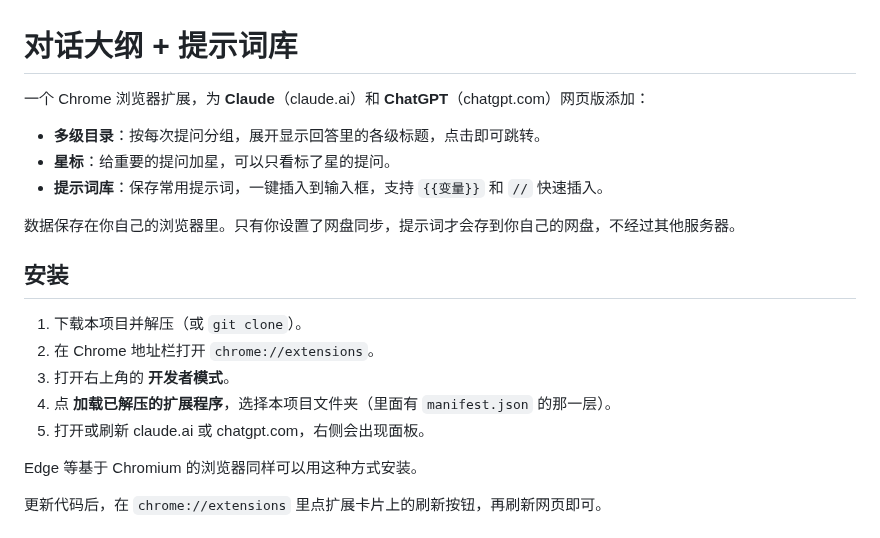
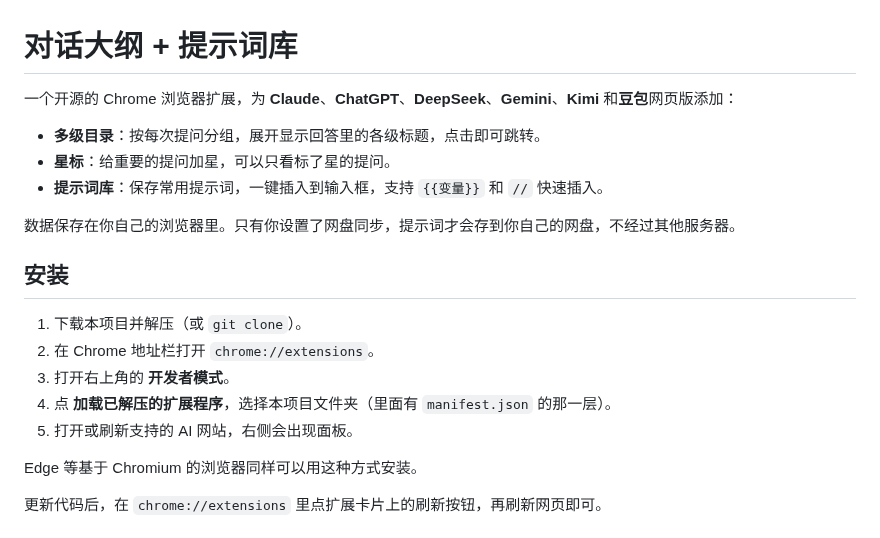
Before and after one commit to Mangteng1994/chat-outline, a Markdown page: README.md, the part around one of its changes. Drawn GitHub-style.

```diff
--- a/README.md
+++ b/README.md
@@ -1,6 +1,6 @@
 # 对话大纲 + 提示词库
 
-一个 Chrome 浏览器扩展，为 **Claude**（claude.ai）和 **ChatGPT**（chatgpt.com）网页版添加：
+一个开源的 Chrome 浏览器扩展，为 **Claude**、**ChatGPT**、**DeepSeek**、**Gemini**、**Kimi** 和**豆包**网页版添加：
 
 - **多级目录**：按每次提问分组，展开显示回答里的各级标题，点击即可跳转。
 - **星标**：给重要的提问加星，可以只看标了星的提问。
@@ -14,7 +14,7 @@
 2. 在 Chrome 地址栏打开 `chrome://extensions`。
 3. 打开右上角的 **开发者模式**。
 4. 点 **加载已解压的扩展程序**，选择本项目文件夹（里面有 `manifest.json` 的那一层）。
-5. 打开或刷新 claude.ai 或 chatgpt.com，右侧会出现面板。
+5. 打开或刷新支持的 AI 网站，右侧会出现面板。
 
 Edge 等基于 Chromium 的浏览器同样可以用这种方式安装。
 
```
Also changed, not shown: other parts of README.md (+20 -10 lines), DESIGN.md (+9 -6 lines), docs/alipay.jpg (added), docs/wechat-pay.png (added), 5 other files.
